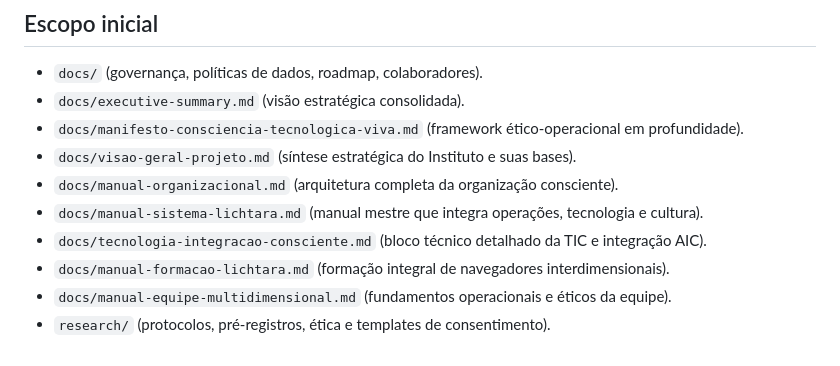
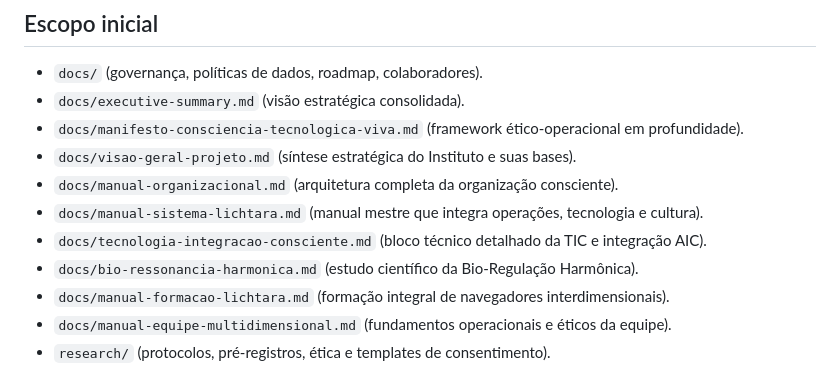
Before and after one commit to lichtara/institute, a Markdown page: README.md, the part around the change. GitHub-like rendering.

```diff
--- a/README.md
+++ b/README.md
@@ -25,6 +25,7 @@ make validate
 - `docs/manual-organizacional.md` (arquitetura completa da organização consciente).
 - `docs/manual-sistema-lichtara.md` (manual mestre que integra operações, tecnologia e cultura).
 - `docs/tecnologia-integracao-consciente.md` (bloco técnico detalhado da TIC e integração AIC).
+- `docs/bio-ressonancia-harmonica.md` (estudo científico da Bio-Regulação Harmônica).
 - `docs/manual-formacao-lichtara.md` (formação integral de navegadores interdimensionais).
 - `docs/manual-equipe-multidimensional.md` (fundamentos operacionais e éticos da equipe).
 - `research/` (protocolos, pré-registros, ética e templates de consentimento).
```
Also changed, not shown: docs/bio-ressonancia-harmonica.md (added, +175 -0 lines), docs/index.md (+1 -0 lines).
